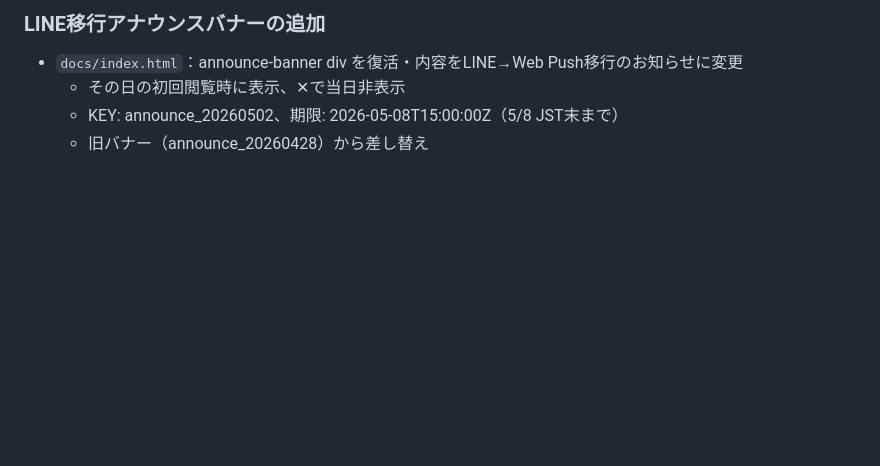
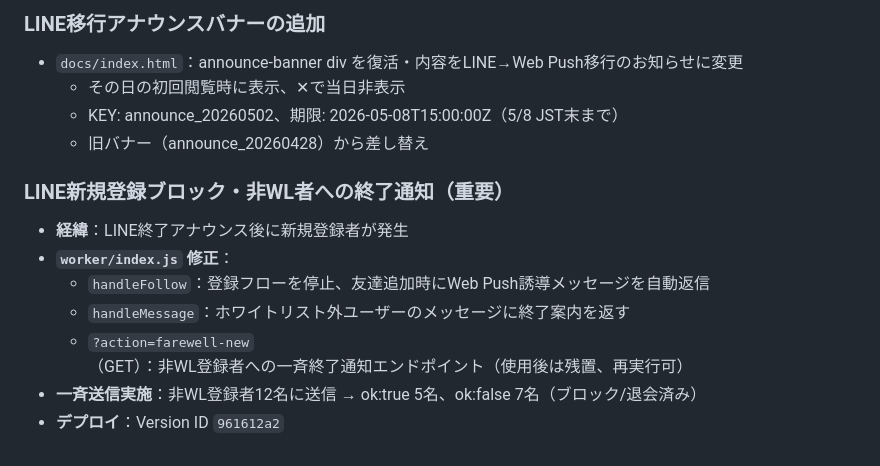
Before and after one commit to JQ3JQO-Station/iono-monitor-web, a Markdown page: DEVLOG.md, the part around the change. Rendered like a GitHub page; blank space fills up the shorter version.

Commit message:
DEVLOG: LINE新規登録ブロック・終了通知の記録

```diff
--- a/DEVLOG.md
+++ b/DEVLOG.md
@@ -119,3 +119,12 @@
   - その日の初回閲覧時に表示、✕で当日非表示
   - KEY: announce_20260502、期限: 2026-05-08T15:00:00Z（5/8 JST末まで）
   - 旧バナー（announce_20260428）から差し替え
+
+### LINE新規登録ブロック・非WL者への終了通知（重要）
+- **経緯**：LINE終了アナウンス後に新規登録者が発生
+- **`worker/index.js` 修正**：
+  - `handleFollow`：登録フローを停止、友達追加時にWeb Push誘導メッセージを自動返信
+  - `handleMessage`：ホワイトリスト外ユーザーのメッセージに終了案内を返す
+  - `?action=farewell-new`（GET）：非WL登録者への一斉終了通知エンドポイント（使用後は残置、再実行可）
+- **一斉送信実施**：非WL登録者12名に送信 → ok:true 5名、ok:false 7名（ブロック/退会済み）
+- **デプロイ**：Version ID `961612a2`
```
